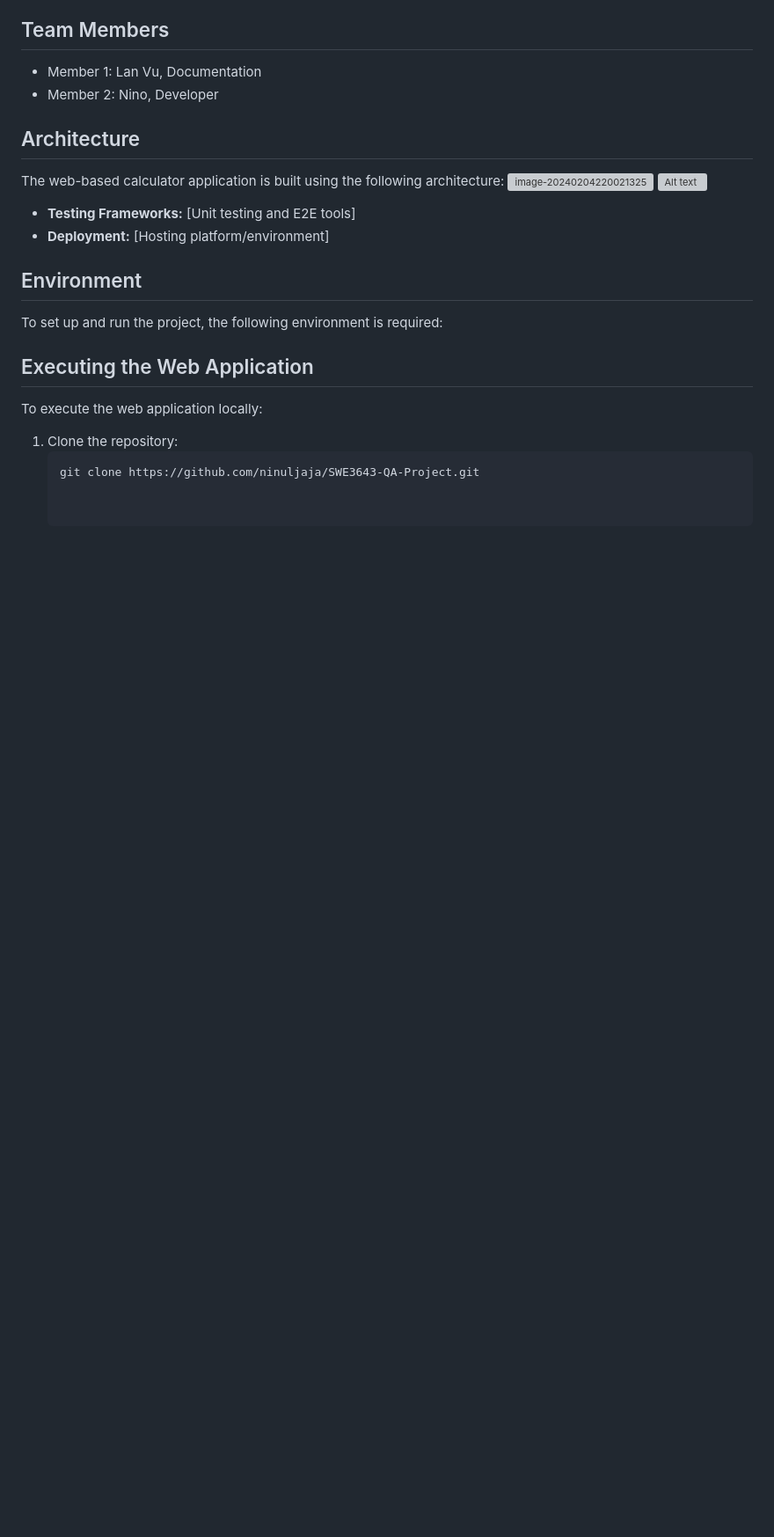
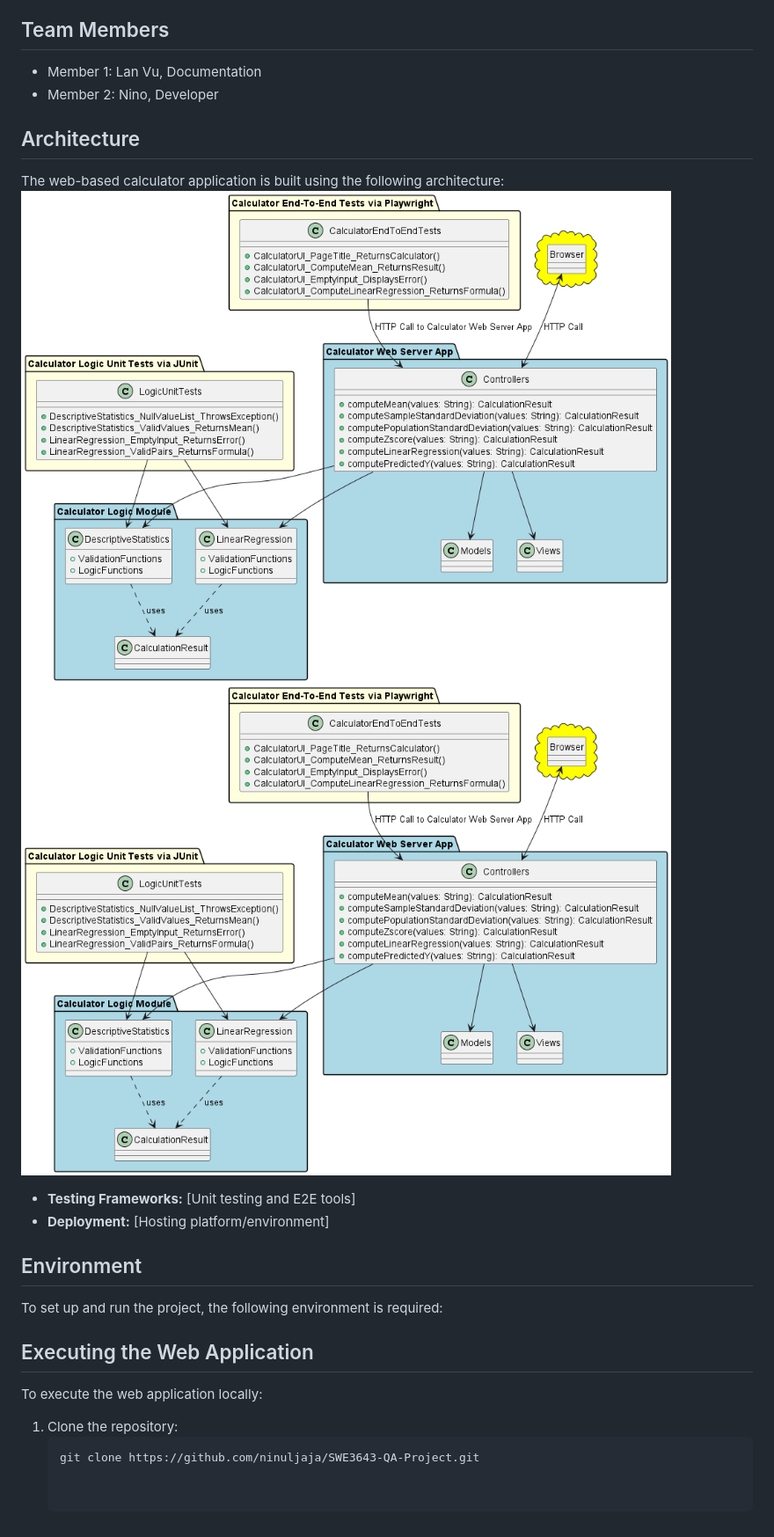
Before and after one commit to ninuljaja/SWE3643-Fall2024-Project, a Markdown page: README.md, the part around the change. Shown: that part at 88% size. Rendered like a GitHub page; pictures changed too: umlDiagram.png (added); blank space fills up the shorter version; grey boxes are pictures that could not be loaded.

Commit message:
update diagram

```diff
--- a/README.md
+++ b/README.md
@@ -18,8 +18,8 @@ This repository contains the semester project for the KSU SWE 3643 Software Test
 
 ## Architecture
 The web-based calculator application is built using the following architecture:
-<img src="out\__WorkspaceFolder__\mardown\umlDiagram\umlDiagram.png" alt="image-20240204220021325" style="zoom: 50%;" />
-![Alt text](out/__WorkspaceFolder__/mardown/umlDiagram/umlDiagram.png)
+<img src="umlDiagram.png" alt="image-20240204220021325" style="zoom: 50%;" />
+![Alt text](umlDiagram.png)
 
 
 - **Testing Frameworks:** [Unit testing and E2E tools]
```
